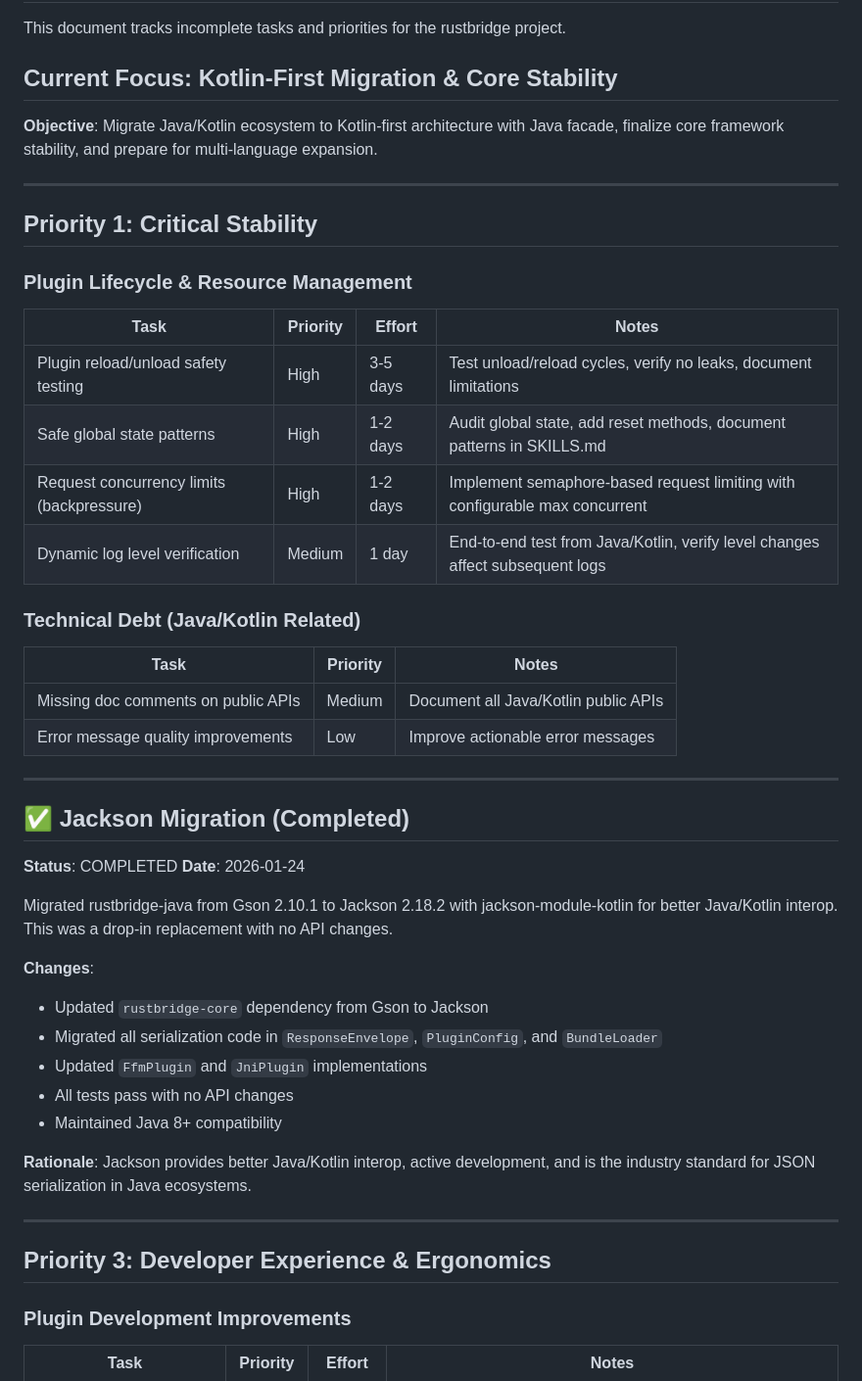
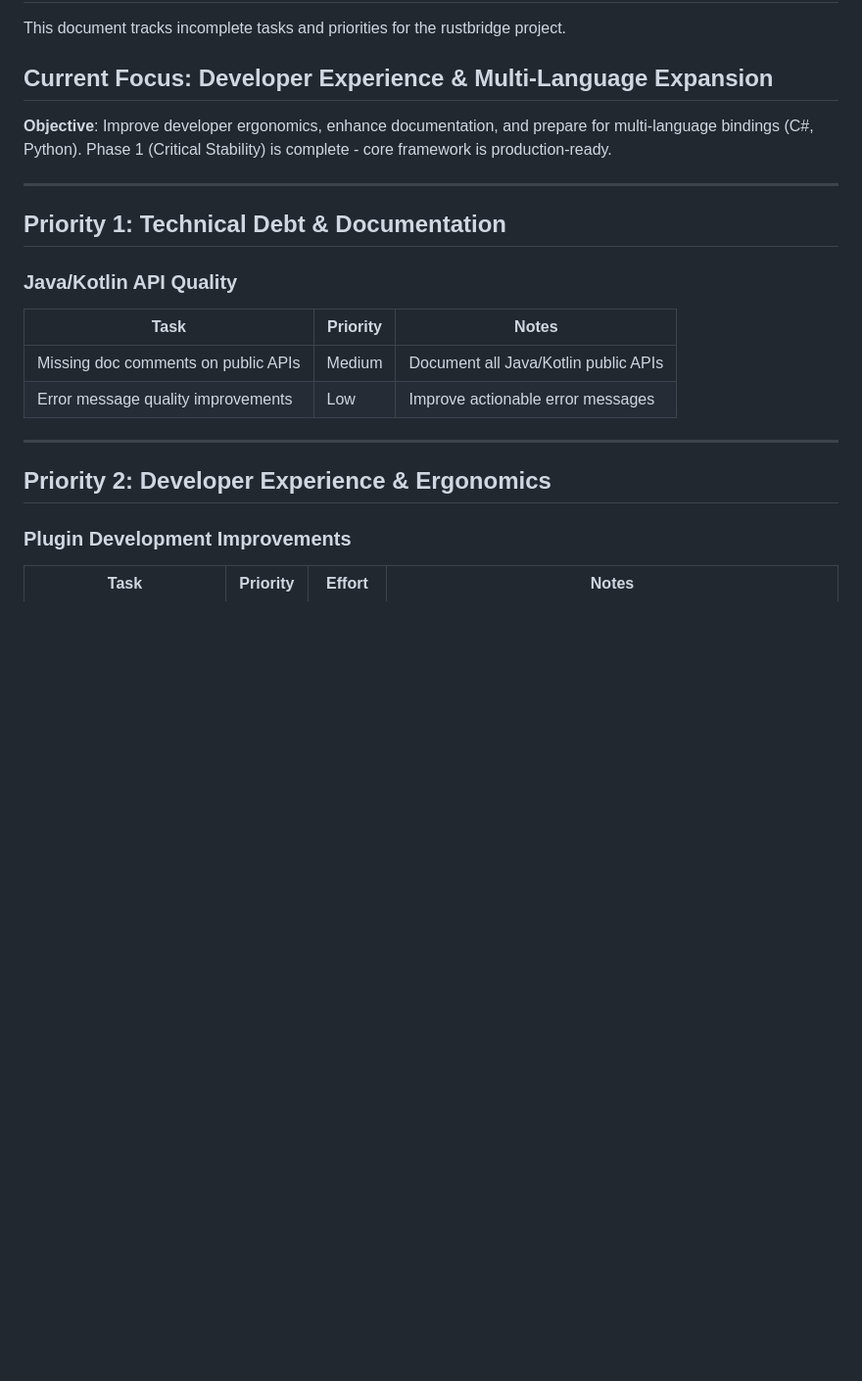
Before and after one commit to jrobhoward/rustbridge, a Markdown page: docs/TASKS.md, the part around one of its changes. Shown at 98% size. GitHub-like rendering; blank space fills up the shorter version.

```diff
--- a/docs/TASKS.md
+++ b/docs/TASKS.md
@@ -2,24 +2,15 @@
 
 This document tracks incomplete tasks and priorities for the rustbridge project.
 
-## Current Focus: Kotlin-First Migration & Core Stability
+## Current Focus: Developer Experience & Multi-Language Expansion
 
-**Objective**: Migrate Java/Kotlin ecosystem to Kotlin-first architecture with Java facade, finalize core framework stability, and prepare for multi-language expansion.
+**Objective**: Improve developer ergonomics, enhance documentation, and prepare for multi-language bindings (C#, Python). Phase 1 (Critical Stability) is complete - core framework is production-ready.
 
 ---
 
-## Priority 1: Critical Stability
+## Priority 1: Technical Debt & Documentation
 
-### Plugin Lifecycle & Resource Management
-
-| Task | Priority | Effort | Notes |
-|------|----------|--------|-------|
-| Plugin reload/unload safety testing | High | 3-5 days | Test unload/reload cycles, verify no leaks, document limitations |
-| Safe global state patterns | High | 1-2 days | Audit global state, add reset methods, document patterns in SKILLS.md |
-| Request concurrency limits (backpressure) | High | 1-2 days | Implement semaphore-based request limiting with configurable max concurrent |
-| Dynamic log level verification | Medium | 1 day | End-to-end test from Java/Kotlin, verify level changes affect subsequent logs |
-
-### Technical Debt (Java/Kotlin Related)
+### Java/Kotlin API Quality
 
 | Task | Priority | Notes |
 |------|----------|-------|
@@ -28,25 +19,7 @@ This document tracks incomplete tasks and priorities for the rustbridge project.
 
 ---
 
-## ✅ Jackson Migration (Completed)
-
-**Status**: COMPLETED
-**Date**: 2026-01-24
-
-Migrated rustbridge-java from Gson 2.10.1 to Jackson 2.18.2 with jackson-module-kotlin for better Java/Kotlin interop. This was a drop-in replacement with no API changes.
-
-**Changes**:
-- Updated `rustbridge-core` dependency from Gson to Jackson
-- Migrated all serialization code in `ResponseEnvelope`, `PluginConfig`, and `BundleLoader`
-- Updated `FfmPlugin` and `JniPlugin` implementations
-- All tests pass with no API changes
-- Maintained Java 8+ compatibility
-
-**Rationale**: Jackson provides better Java/Kotlin interop, active development, and is the industry standard for JSON serialization in Java ecosystems.
-
----
-
-## Priority 3: Developer Experience & Ergonomics
+## Priority 2: Developer Experience & Ergonomics
 
 ### Plugin Development Improvements
 
```
Also changed, not shown: other parts of docs/TASKS.md (+97 -17 lines), CLAUDE.md (+41 -111 lines), docs/PHASE1_COMPLETION_SUMMARY.md (deleted, +0 -242 lines).
